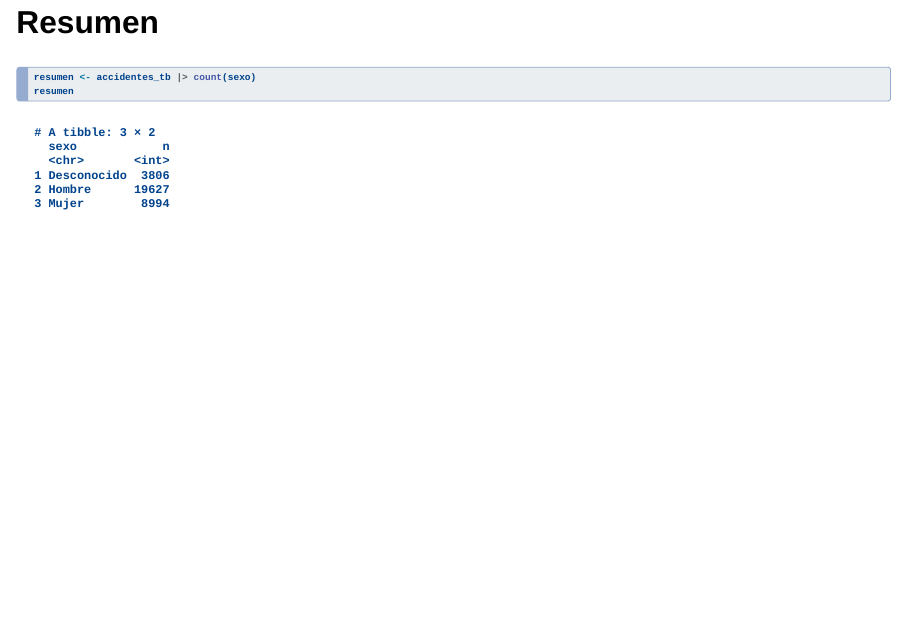
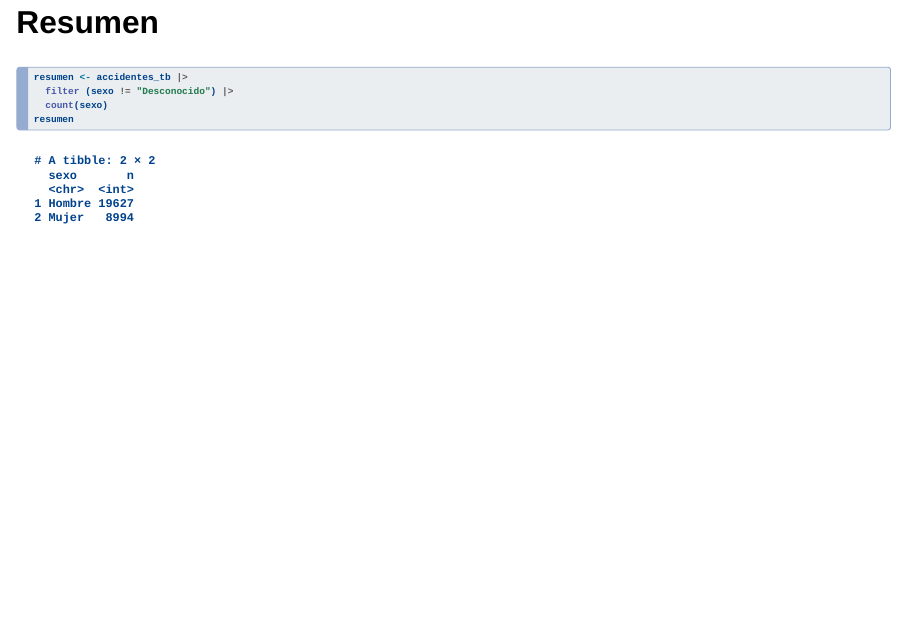
Before and after one commit to migsalme/prueba-diapo, a Quarto document (index.qmd): page 3 of 4. Rendered offline with R 4.5, knitr and Pandoc in place of Quarto, with nearby package versions; drawn as Slidy slides in place of the format the file asks for.

Commit message:
Miguel te he mejorado tu código
Te he eliminado la categoría "Desconocido" de la variable sexo

````diff
--- a/index.qmd
+++ b/index.qmd
@@ -25,7 +25,9 @@ accidentes_tb
 ## Resumen
 
 ```{r}
-resumen <- accidentes_tb |> count(sexo)
+resumen <- accidentes_tb |>
+  filter (sexo != "Desconocido") |>
+  count(sexo)
 resumen
 ```
 
````
Also changed, not shown: index.html.
